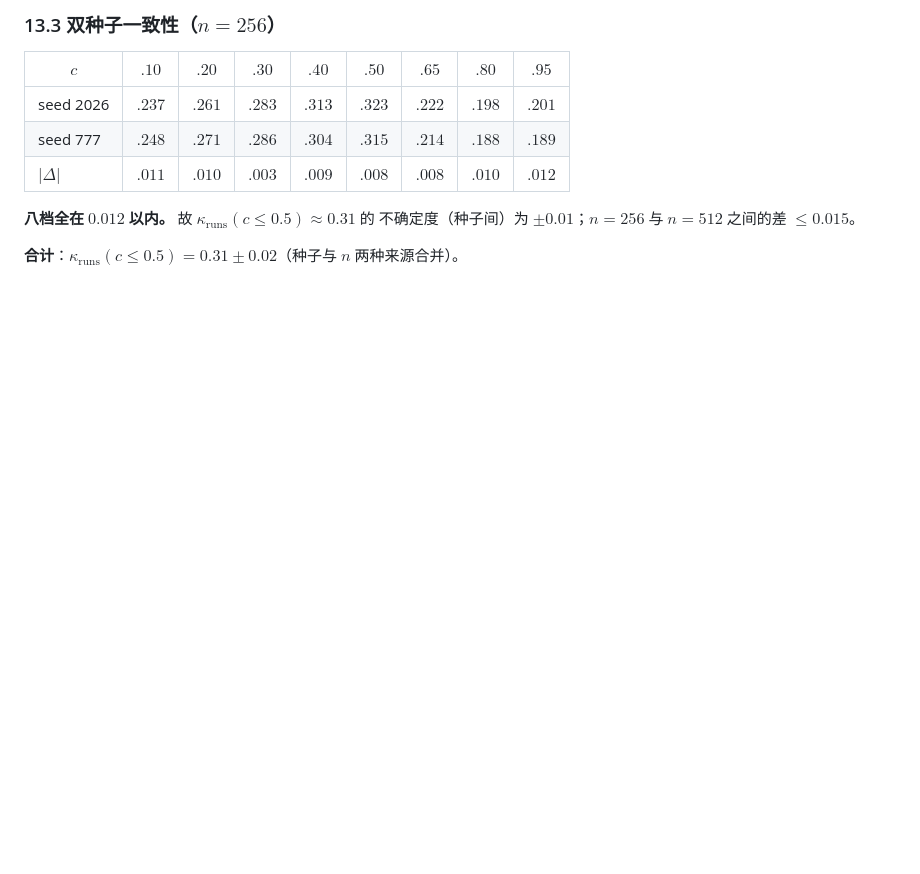
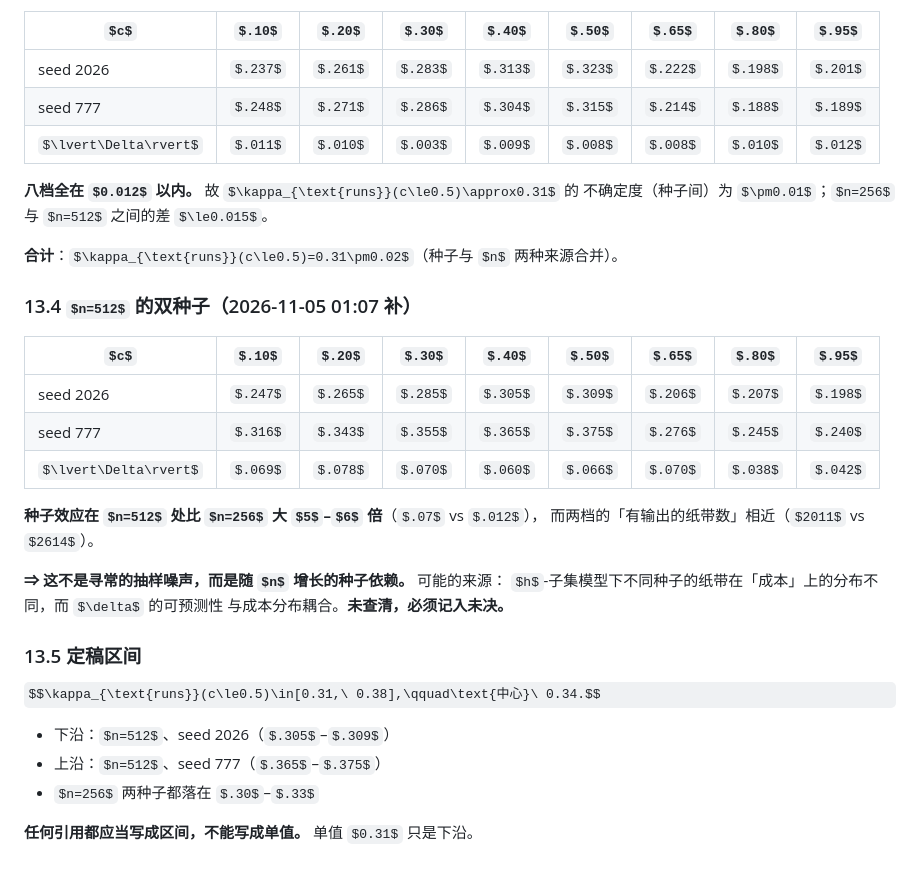
Before and after one commit to peuaza/triangular-window-walk, a Markdown page: KAPPA_MEASURED.md, the part around the change. Rendered like a GitHub page; some formulas as TeX source; blank space fills up the shorter version.

Commit message:
kappa: n=512 seed spread 0.06-0.08; interval [0.31,0.38]

```diff
--- a/KAPPA_MEASURED.md
+++ b/KAPPA_MEASURED.md
@@ -262,3 +262,28 @@ $\delta$ 只能被解释 $19\%$。**
 不确定度（种子间）为 $\pm0.01$；$n=256$ 与 $n=512$ 之间的差 $\le0.015$。
 
 **合计**：$\kappa_{\text{runs}}(c\le0.5)=0.31\pm0.02$（种子与 $n$ 两种来源合并）。
+
+### 13.4 $n=512$ 的双种子（2026-11-05 01:07 补）
+
+| $c$ | $.10$ | $.20$ | $.30$ | $.40$ | $.50$ | $.65$ | $.80$ | $.95$ |
+|---|---|---|---|---|---|---|---|---|
+| seed 2026 | $.247$ | $.265$ | $.285$ | $.305$ | $.309$ | $.206$ | $.207$ | $.198$ |
+| seed 777 | $.316$ | $.343$ | $.355$ | $.365$ | $.375$ | $.276$ | $.245$ | $.240$ |
+| $\lvert\Delta\rvert$ | $.069$ | $.078$ | $.070$ | $.060$ | $.066$ | $.070$ | $.038$ | $.042$ |
+
+**种子效应在 $n=512$ 处比 $n=256$ 大 $5$–$6$ 倍**（$.07$ vs $.012$），
+而两档的「有输出的纸带数」相近（$2011$ vs $2614$）。
+
+**⇒ 这不是寻常的抽样噪声，而是随 $n$ 增长的种子依赖。** 可能的来源：
+$h$-子集模型下不同种子的纸带在「成本」上的分布不同，而 $\delta$ 的可预测性
+与成本分布耦合。**未查清，必须记入未决。**
+
+### 13.5 定稿区间
+
+$$\kappa_{\text{runs}}(c\le0.5)\in[0.31,\ 0.38],\qquad\text{中心}\ 0.34.$$
+
+- 下沿：$n=512$、seed 2026（$.305$–$.309$）
+- 上沿：$n=512$、seed 777（$.365$–$.375$）
+- $n=256$ 两种子都落在 $.30$–$.33$
+
+**任何引用都应当写成区间，不能写成单值。** 单值 $0.31$ 只是下沿。
```
